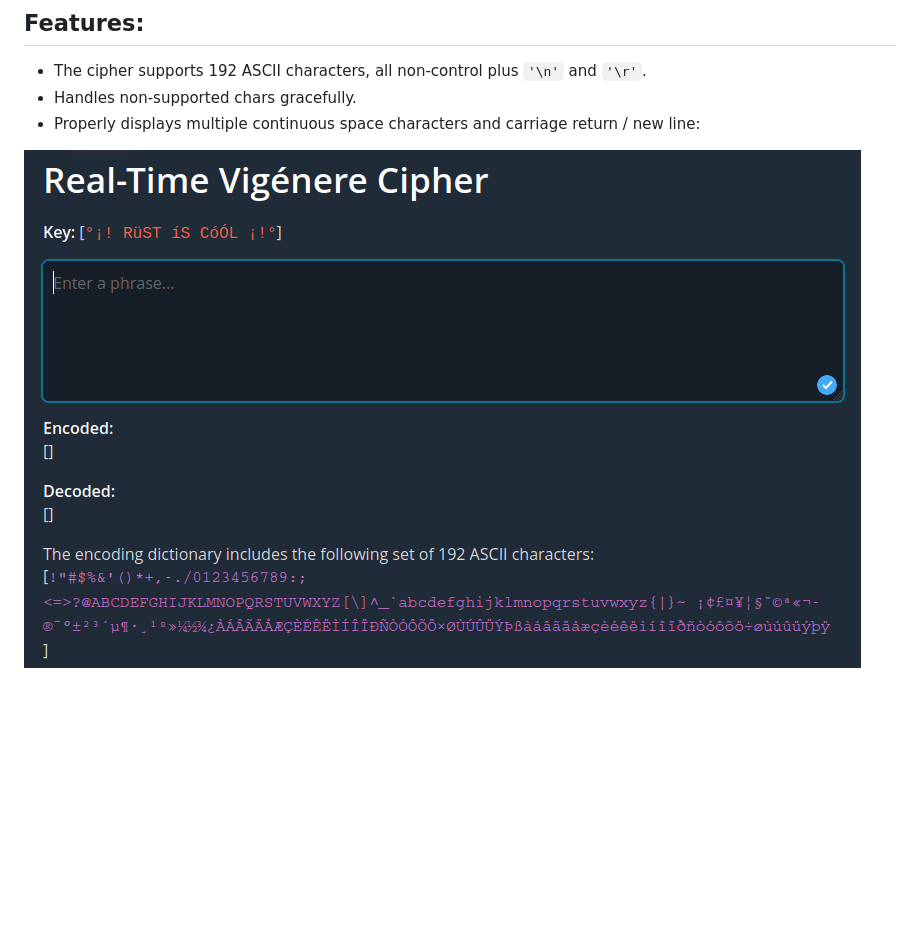
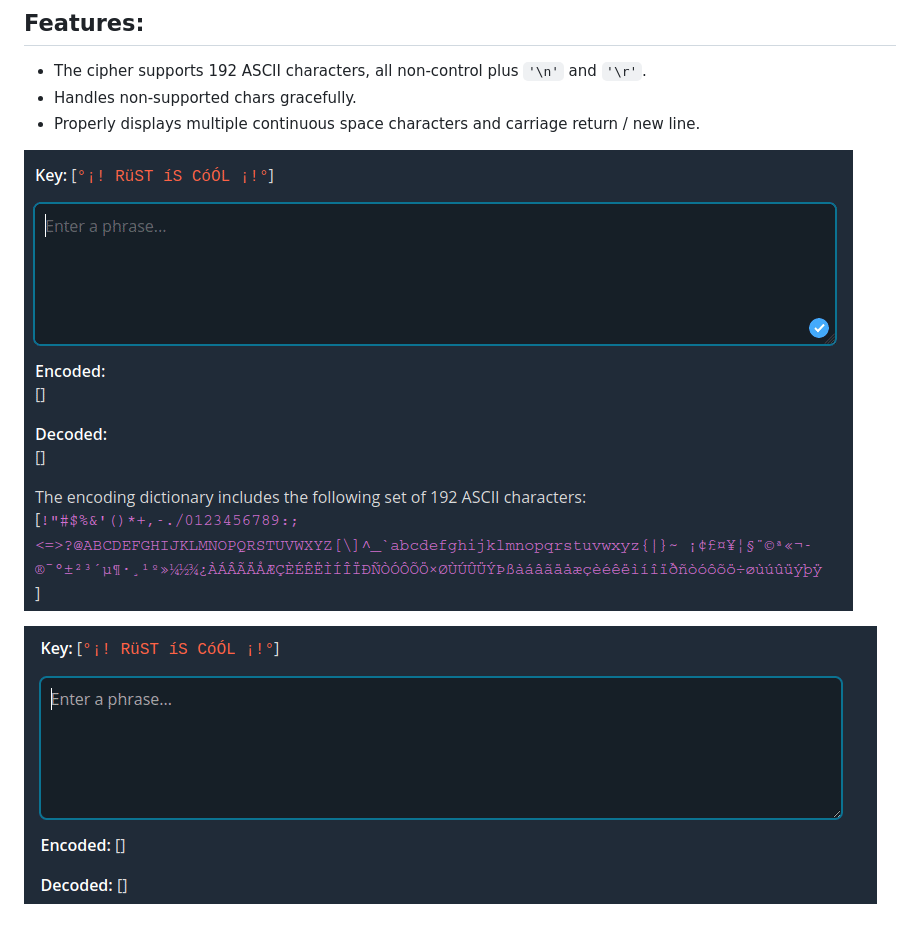
Before and after one commit to rsdlt/wasm-vigenere-cipher, a Markdown page: README.md, the part around the change. GitHub-like rendering; pictures changed too: img/demo-2.gif, img/demo-3.gif (added), img/demo-4.gif (deleted); blank space fills up the shorter version.

Commit message:
small patch with cosmetic changes

```diff
--- a/README.md
+++ b/README.md
@@ -7,9 +7,11 @@ Check out the [demo here].
 ## Features:
 - The cipher supports 192 ASCII characters, all non-control plus `'\n'` and `'\r'`.
 - Handles non-supported chars gracefully.
-- Properly displays multiple continuous space characters and carriage return / new line:
+- Properly displays multiple continuous space characters and carriage return / new line.
 
-![features](/img/demo-4.gif)
+![features](/img/demo-3.gif)
+
+![features](/img/demo-2.gif)
 
 [WebAssembly]:https://webassembly.org/
 [Sycamore]:https://sycamore-rs.netlify.app/
```
Also changed, not shown: img/demo-1.gif (deleted).
